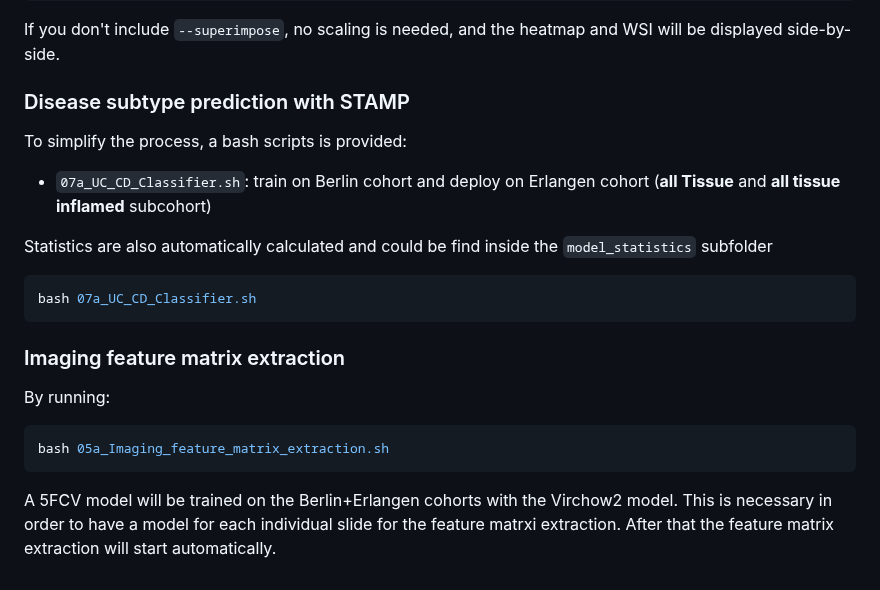
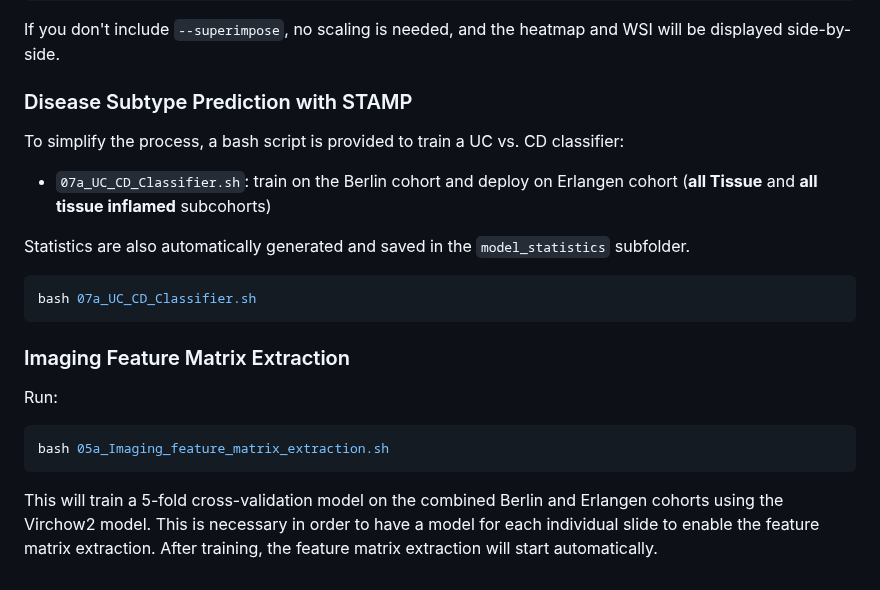
Before and after one commit to ibdome/ibdome-paper, a Markdown page: external_tools/README.md, the part around the change. GitHub-like rendering.

Commit message:
README grammar corrections

````diff
--- a/external_tools/README.md
+++ b/external_tools/README.md
@@ -126,26 +126,26 @@ python marugoto/visualizations/mil_heatmaps.py \
 ```
 If you don't include `--superimpose`, no scaling is needed, and the heatmap and WSI will be displayed side-by-side.
 
-### Disease subtype prediction with STAMP
+### Disease Subtype Prediction with STAMP
 
-To simplify the process, a bash scripts is provided:
+To simplify the process, a bash script is provided to train a UC vs. CD classifier:
 
- - `07a_UC_CD_Classifier.sh`: train on Berlin cohort and deploy on Erlangen cohort (**all Tissue** and **all tissue inflamed** subcohort)
+ - `07a_UC_CD_Classifier.sh`: train on the Berlin cohort and deploy on Erlangen cohort (**all Tissue** and **all tissue inflamed** subcohorts)
 
-Statistics are also automatically calculated and could be find inside the `model_statistics` subfolder
+Statistics are also automatically generated and saved in the `model_statistics` subfolder.
 
 ```bash
 bash 07a_UC_CD_Classifier.sh
 ```
 
-### Imaging feature matrix extraction
+### Imaging Feature Matrix Extraction
 
-By running:
+Run:
 
 ```bash
 bash 05a_Imaging_feature_matrix_extraction.sh
 ```
 
-A 5FCV model will be trained on the Berlin+Erlangen cohorts with the Virchow2 model.
-This is necessary in order to have a model for each individual slide for the feature matrxi extraction.
-After that the feature matrix extraction will start automatically.
+This will train a 5-fold cross-validation model on the combined Berlin and Erlangen cohorts using the Virchow2 model.
+This is necessary in order to have a model for each individual slide to enable the feature matrix extraction.
+After training, the feature matrix extraction will start automatically.
````
